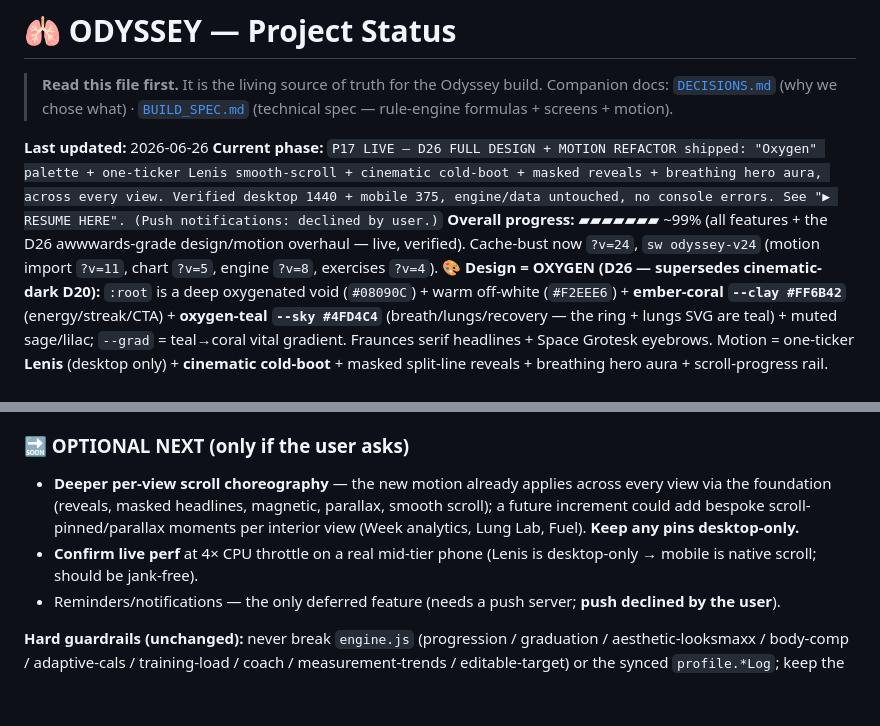
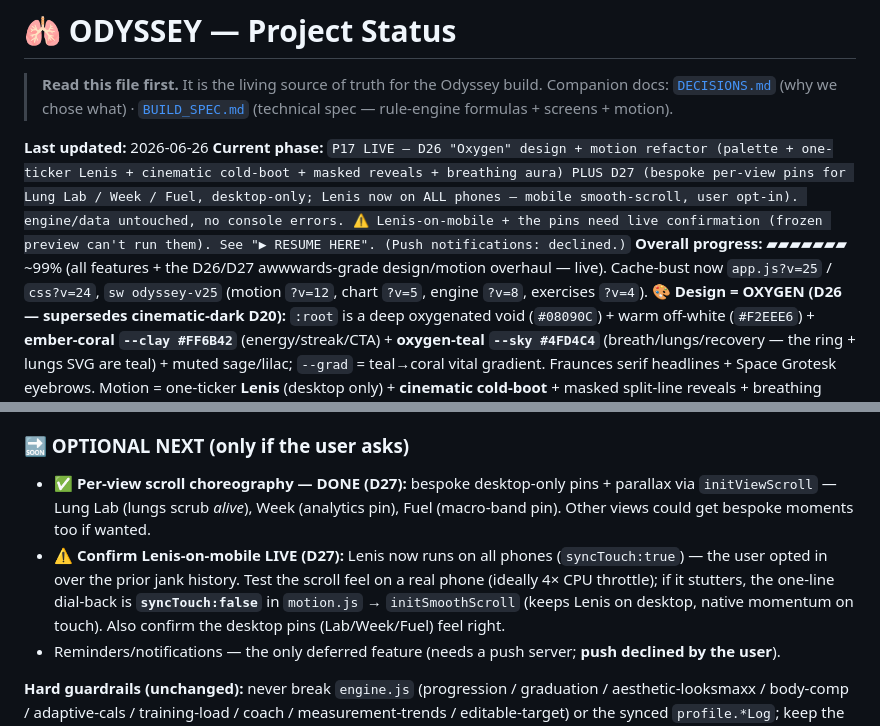
Before and after one commit to pprem9300-ops/odyssey, a Markdown page: PROJECT_STATUS.md, 2 parts joined by grey strips. Rendered like a GitHub page; blank space fills up the shorter version.

```diff
--- a/PROJECT_STATUS.md
+++ b/PROJECT_STATUS.md
@@ -4,8 +4,8 @@
 > Companion docs: [`DECISIONS.md`](DECISIONS.md) (why we chose what) · [`BUILD_SPEC.md`](BUILD_SPEC.md) (technical spec — rule-engine formulas + screens + motion).
 
 **Last updated:** 2026-06-26
-**Current phase:** `P17 LIVE — D26 FULL DESIGN + MOTION REFACTOR shipped: "Oxygen" palette + one-ticker Lenis smooth-scroll + cinematic cold-boot + masked reveals + breathing hero aura, across every view. Verified desktop 1440 + mobile 375, engine/data untouched, no console errors. See "▶ RESUME HERE". (Push notifications: declined by user.)`
-**Overall progress:** ▰▰▰▰▰▰▰ ~99% (all features + the D26 awwwards-grade design/motion overhaul — live, verified). Cache-bust now `?v=24`, `sw odyssey-v24` (motion import `?v=11`, chart `?v=5`, engine `?v=8`, exercises `?v=4`).
+**Current phase:** `P17 LIVE — D26 "Oxygen" design + motion refactor (palette + one-ticker Lenis + cinematic cold-boot + masked reveals + breathing aura) PLUS D27 (bespoke per-view pins for Lung Lab / Week / Fuel, desktop-only; Lenis now on ALL phones — mobile smooth-scroll, user opt-in). engine/data untouched, no console errors. ⚠️ Lenis-on-mobile + the pins need live confirmation (frozen preview can't run them). See "▶ RESUME HERE". (Push notifications: declined.)`
+**Overall progress:** ▰▰▰▰▰▰▰ ~99% (all features + the D26/D27 awwwards-grade design/motion overhaul — live). Cache-bust now `app.js?v=25` / `css?v=24`, `sw odyssey-v25` (motion `?v=12`, chart `?v=5`, engine `?v=8`, exercises `?v=4`).
 **🎨 Design = OXYGEN (D26 — supersedes cinematic-dark D20):** `:root` is a deep oxygenated void (`#08090C`) + warm off-white (`#F2EEE6`) + **ember-coral `--clay #FF6B42`** (energy/streak/CTA) + **oxygen-teal `--sky #4FD4C4`** (breath/lungs/recovery — the ring + lungs SVG are teal) + muted sage/lilac; `--grad` = teal→coral vital gradient. Fraunces serif headlines + Space Grotesk eyebrows. Motion = one-ticker **Lenis** (desktop only) + **cinematic cold-boot** + masked split-line reveals + breathing hero aura + scroll-progress rail. Don't reintroduce the old `#0B0B0C`/`#EA7C52`/`#82ABE0` values.
 **🌐 LIVE:** **https://pprem9300-ops.github.io/odyssey/** · repo `github.com/pprem9300-ops/odyssey` (public). Auto-redeploys on `git push origin main`. The app is **invite-only** — a login gate (`js/gate.js`) blocks access until you sign in (6-digit code via Brevo **or** email+password). Brevo SMTP + the `{{ .Token }}` email template + URL Configuration are **all configured and confirmed working** (real code delivered + signed in on phone).
 
@@ -28,8 +28,8 @@ The awwwards-grade overhaul is **LIVE**. Direction = **OXYGEN** (signed off via
 **Verified** in preview (desktop 1440 + mobile 375): no console errors; engine + synced data intact (coach/aesthetic/body-comp/charts render, streak 41, ring teal); Oxygen tokens applied; **no horizontal scroll on mobile**. ⚠️ The Claude preview **freezes gsap.ticker + IO + Lenis raf** so cold-boot / Lenis / parallax / reveals don't animate there and below-fold screenshots come back blank — motion was proven via the `show_widget` demo (real browser) + force-state checks. **Confirm Lenis smoothness + the cold-boot live on the real site/phone.**
 
 ### 🔜 OPTIONAL NEXT (only if the user asks)
-- **Deeper per-view scroll choreography** — the new motion already applies across every view via the foundation (reveals, masked headlines, magnetic, parallax, smooth scroll); a future increment could add bespoke scroll-pinned/parallax moments per interior view (Week analytics, Lung Lab, Fuel). **Keep any pins desktop-only.**
-- **Confirm live perf** at 4× CPU throttle on a real mid-tier phone (Lenis is desktop-only → mobile is native scroll; should be jank-free).
+- ✅ **Per-view scroll choreography — DONE (D27):** bespoke desktop-only pins + parallax via `initViewScroll` — Lung Lab (lungs scrub *alive*), Week (analytics pin), Fuel (macro-band pin). Other views could get bespoke moments too if wanted.
+- ⚠️ **Confirm Lenis-on-mobile LIVE (D27):** Lenis now runs on all phones (`syncTouch:true`) — the user opted in over the prior jank history. Test the scroll feel on a real phone (ideally 4× CPU throttle); if it stutters, the one-line dial-back is **`syncTouch:false`** in `motion.js` → `initSmoothScroll` (keeps Lenis on desktop, native momentum on touch). Also confirm the desktop pins (Lab/Week/Fuel) feel right.
 - Reminders/notifications — the only deferred feature (needs a push server; **push declined by the user**).
 
 **Hard guardrails (unchanged):** never break `engine.js` (progression / graduation / aesthetic-looksmaxx / body-comp / adaptive-cals / training-load / coach / measurement-trends / editable-target) or the synced `profile.*Log`; keep the feature pattern (per-date logs, render-once + `paint*()` in place); **never gate view-swap/saves on gsap/IO callbacks.** See `DECISIONS.md` **D26**.
```
Also changed, not shown: DECISIONS.md (+15 -0 lines).
